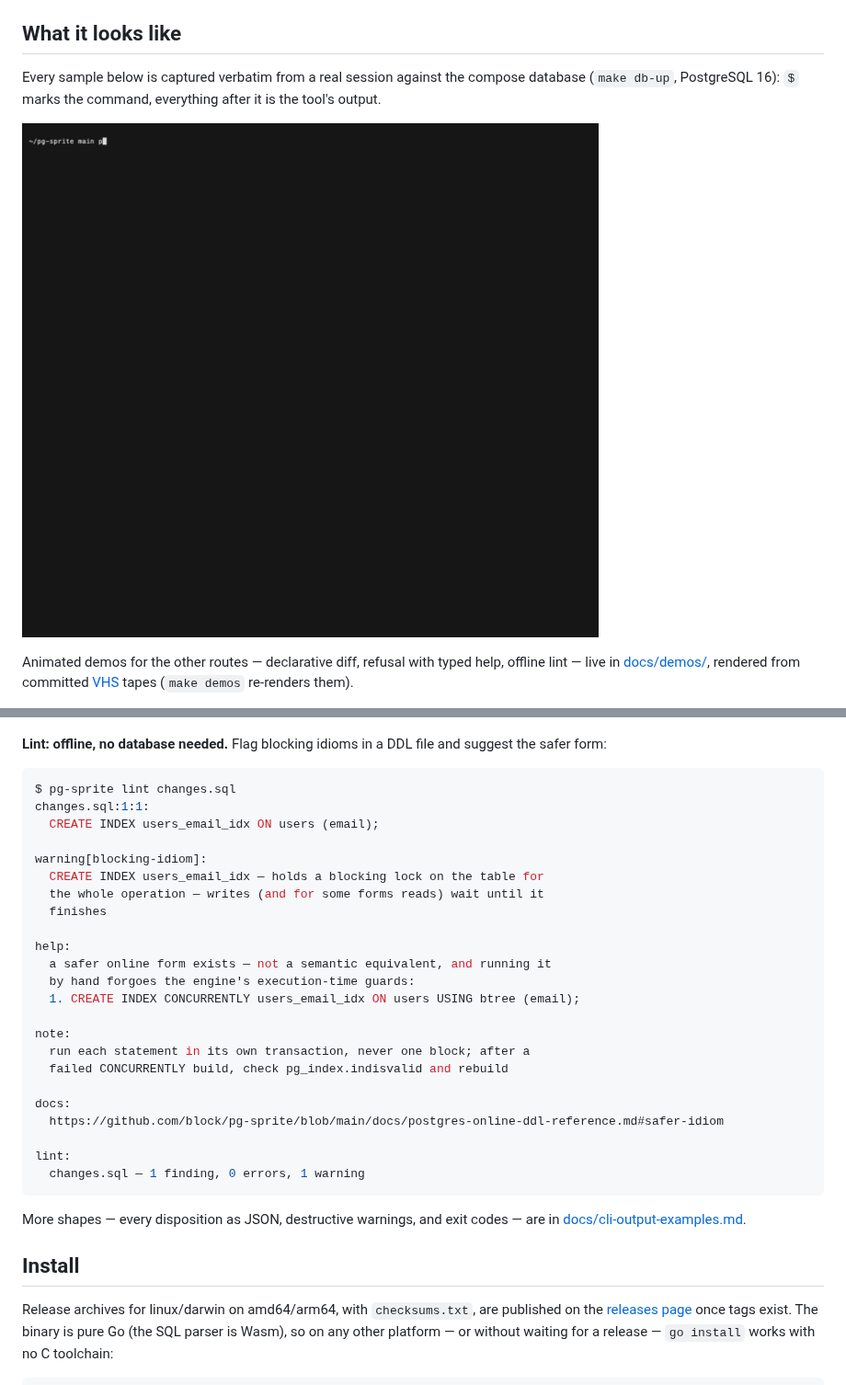
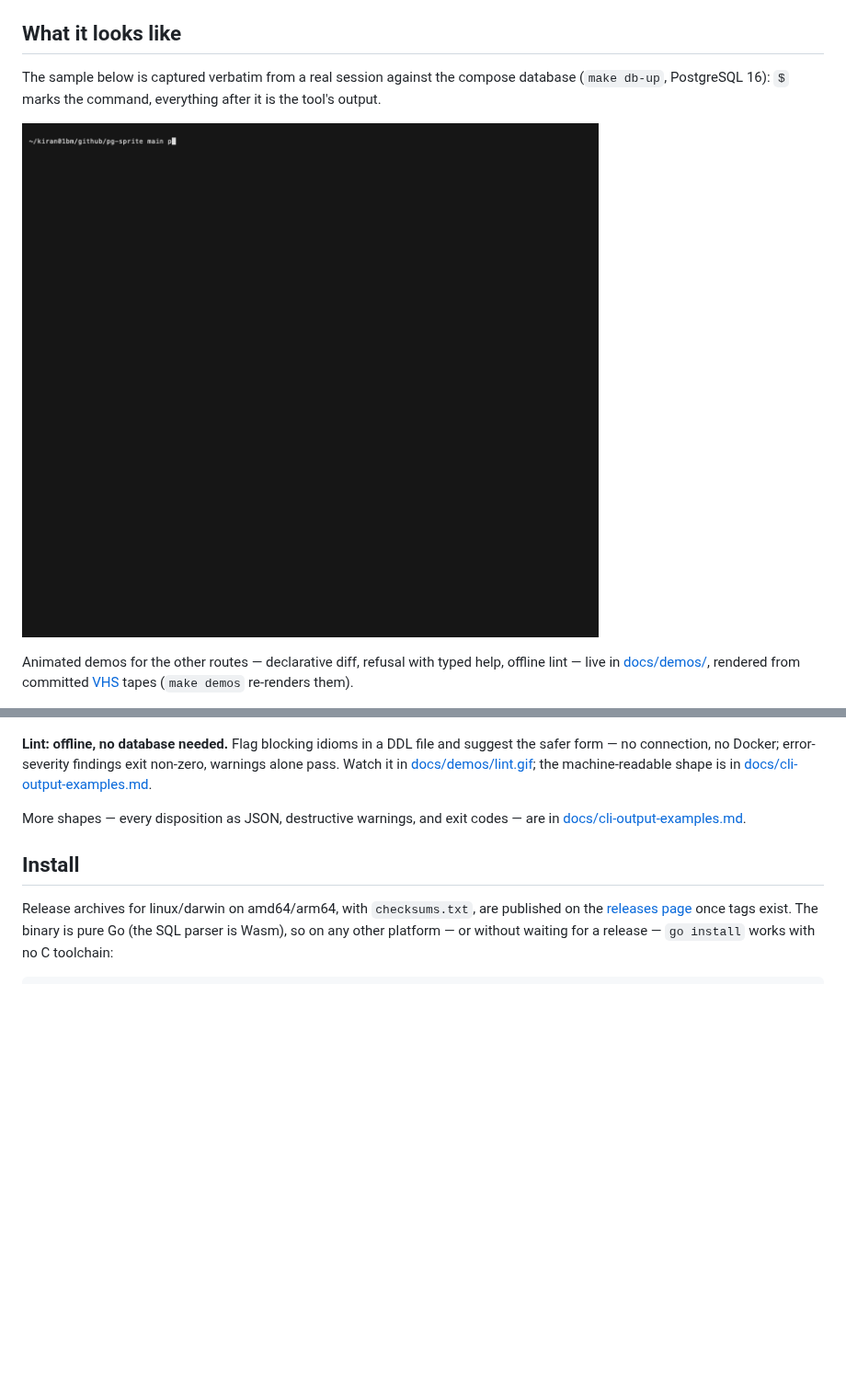
Before and after one commit to block/pg-sprite, a Markdown page: README.md, 2 parts joined by grey strips. Shown at 92% size. Drawn GitHub-style; pictures changed too: docs/demos/improve.gif; blank space fills up the shorter version.

````diff
--- a/README.md
+++ b/README.md
@@ -44,7 +44,7 @@ rules that apply inside the core. Read it before changing anything under
 
 ## What it looks like
 
-Every sample below is captured verbatim from a real session against the
+The sample below is captured verbatim from a real session against the
 compose database (`make db-up`, PostgreSQL 16): `$` marks the command,
 everything after it is the tool's output.
 
@@ -160,32 +109,9 @@ dry-run:
 
 **Lint: offline, no database needed.** Flag blocking idioms in a DDL file
-and suggest the safer form:
-
-```console
-$ pg-sprite lint changes.sql
-changes.sql:1:1:
-  CREATE INDEX users_email_idx ON users (email);
-
-warning[blocking-idiom]:
-  CREATE INDEX users_email_idx — holds a blocking lock on the table for
-  the whole operation — writes (and for some forms reads) wait until it
-  finishes
-
-help:
-  a safer online form exists — not a semantic equivalent, and running it
-  by hand forgoes the engine's execution-time guards:
-  1. CREATE INDEX CONCURRENTLY users_email_idx ON users USING btree (email);
-
-note:
-  run each statement in its own transaction, never one block; after a
-  failed CONCURRENTLY build, check pg_index.indisvalid and rebuild
-
-docs:
-  https://github.com/block/pg-sprite/blob/main/docs/postgres-online-ddl-reference.md#safer-idiom
-
-lint:
-  changes.sql — 1 finding, 0 errors, 1 warning
-```
+and suggest the safer form — no connection, no Docker; error-severity
+findings exit non-zero, warnings alone pass. Watch it in
+[docs/demos/lint.gif](docs/demos/lint.gif); the machine-readable shape is
+in [docs/cli-output-examples.md](docs/cli-output-examples.md).
 
 More shapes — every disposition as JSON, destructive warnings, and exit
 codes — are in [docs/cli-output-examples.md](docs/cli-output-examples.md).
````
Also changed, not shown: other parts of README.md (+7 -58 lines), docs/cli-output-examples.md (+3 -2 lines), docs/demos/README.md (+29 -6 lines), docs/demos/diff-greenfield.gif, docs/demos/lint.gif, docs/demos/refuse.gif, 4 other files.
